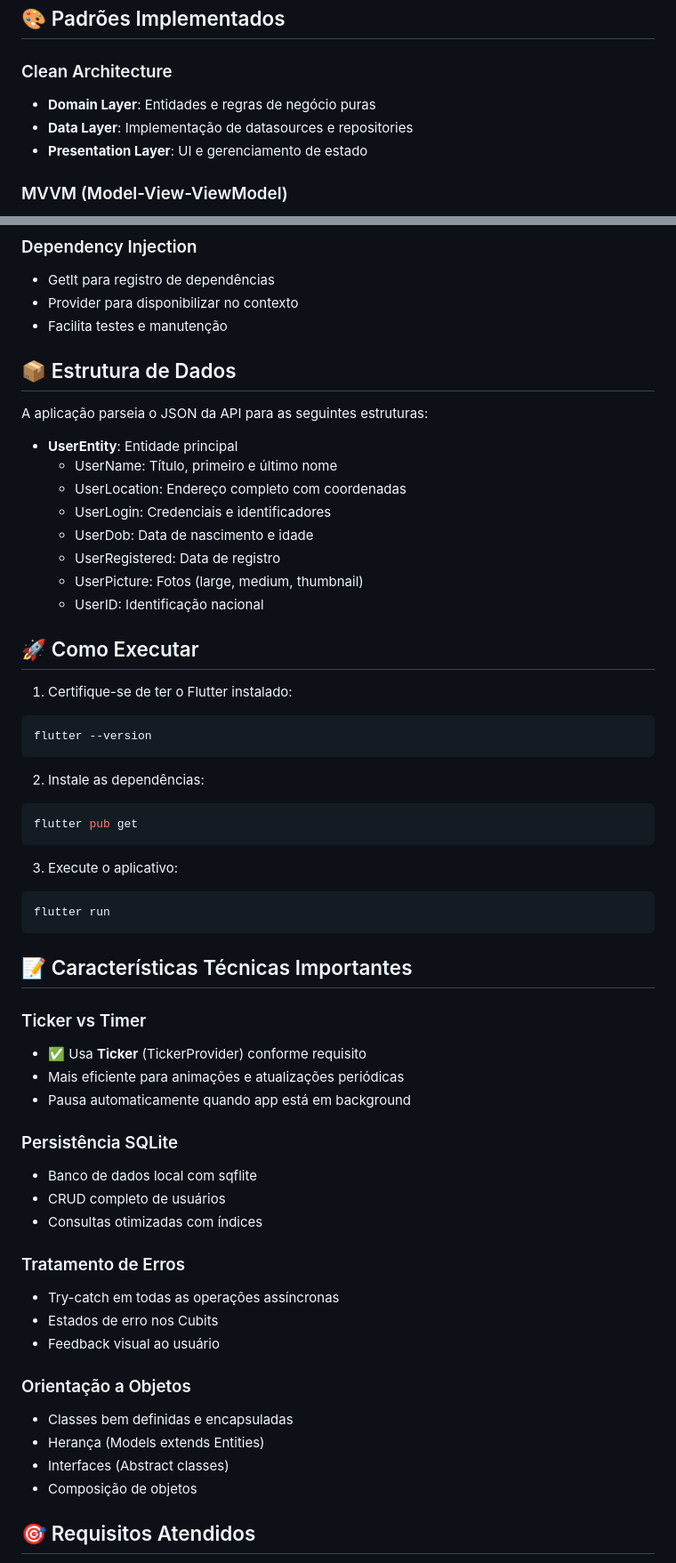
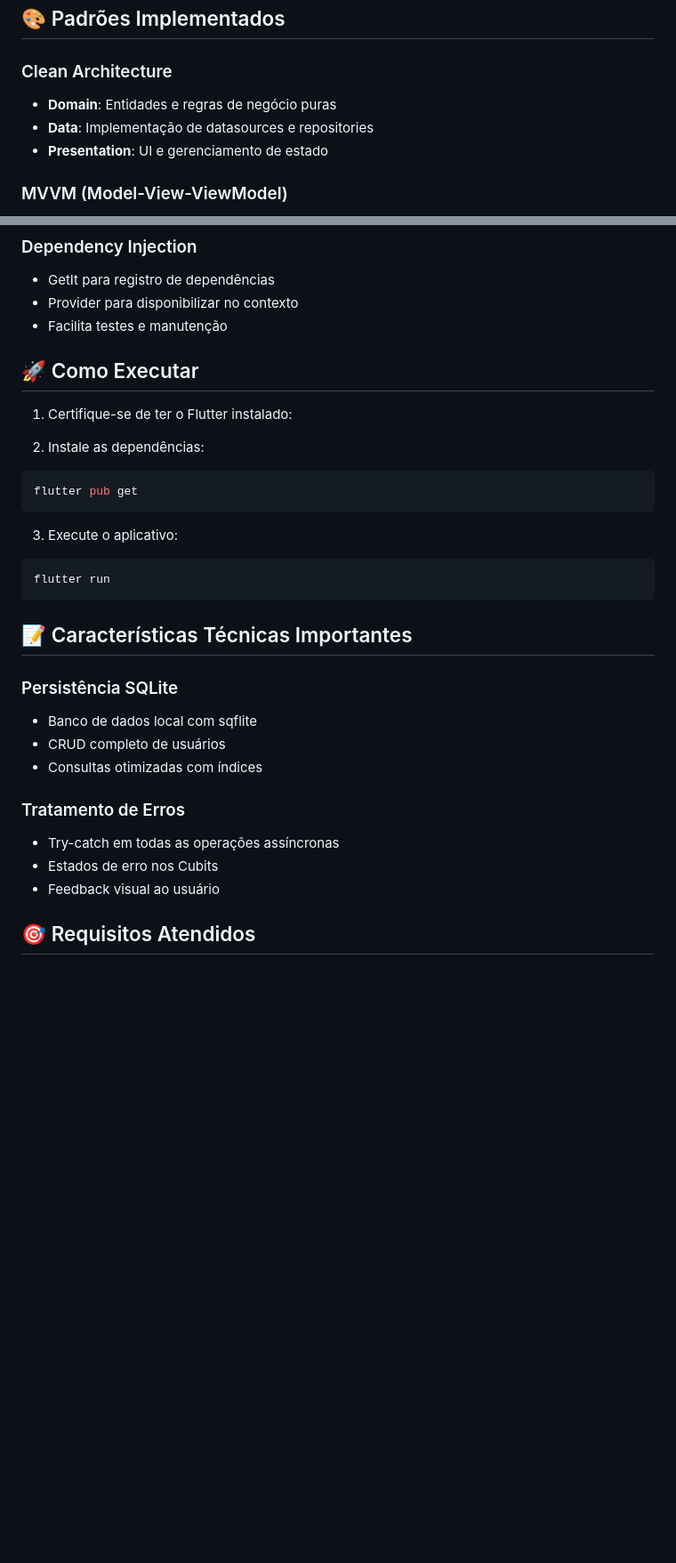
Before and after one commit to Cristhianbonetti/bus2_test_app, a Markdown page: README.md, 2 parts joined by grey strips. Shown at 89% size. GitHub-like rendering; blank space fills up the shorter version.

````diff
--- a/README.md
+++ b/README.md
@@ -65,9 +65,9 @@ lib/
 ## 🎨 Padrões Implementados
 
 ### Clean Architecture
-- **Domain Layer**: Entidades e regras de negócio puras
-- **Data Layer**: Implementação de datasources e repositories
-- **Presentation Layer**: UI e gerenciamento de estado
+- **Domain**: Entidades e regras de negócio puras
+- **Data**: Implementação de datasources e repositories
+- **Presentation**: UI e gerenciamento de estado
 
 ### MVVM (Model-View-ViewModel)
 - **Model**: Entities e Models
@@ -84,25 +84,10 @@ lib/
 - Provider para disponibilizar no contexto
 - Facilita testes e manutenção
 
-## 📦 Estrutura de Dados
-
-A aplicação parseia o JSON da API para as seguintes estruturas:
-
-- **UserEntity**: Entidade principal
-  - UserName: Título, primeiro e último nome
-  - UserLocation: Endereço completo com coordenadas
-  - UserLogin: Credenciais e identificadores
-  - UserDob: Data de nascimento e idade
-  - UserRegistered: Data de registro
-  - UserPicture: Fotos (large, medium, thumbnail)
-  - UserID: Identificação nacional
 
 ## 🚀 Como Executar
 
 1. Certifique-se de ter o Flutter instalado:
-```bash
-flutter --version
-```
 
 2. Instale as dependências:
 ```bash
@@ -116,10 +101,6 @@ flutter run
 
 ## 📝 Características Técnicas Importantes
 
-### Ticker vs Timer
-- ✅ Usa **Ticker** (TickerProvider) conforme requisito
-- Mais eficiente para animações e atualizações periódicas
-- Pausa automaticamente quando app está em background
 
 ### Persistência SQLite
 - Banco de dados local com sqflite
@@ -131,11 +112,6 @@ flutter run
 - Estados de erro nos Cubits
 - Feedback visual ao usuário
 
-### Orientação a Objetos
-- Classes bem definidas e encapsuladas
-- Herança (Models extends Entities)
-- Interfaces (Abstract classes)
-- Composição de objetos
 
 ## 🎯 Requisitos Atendidos
 
````
Also changed, not shown: other parts of README.md (+0 -4 lines).
